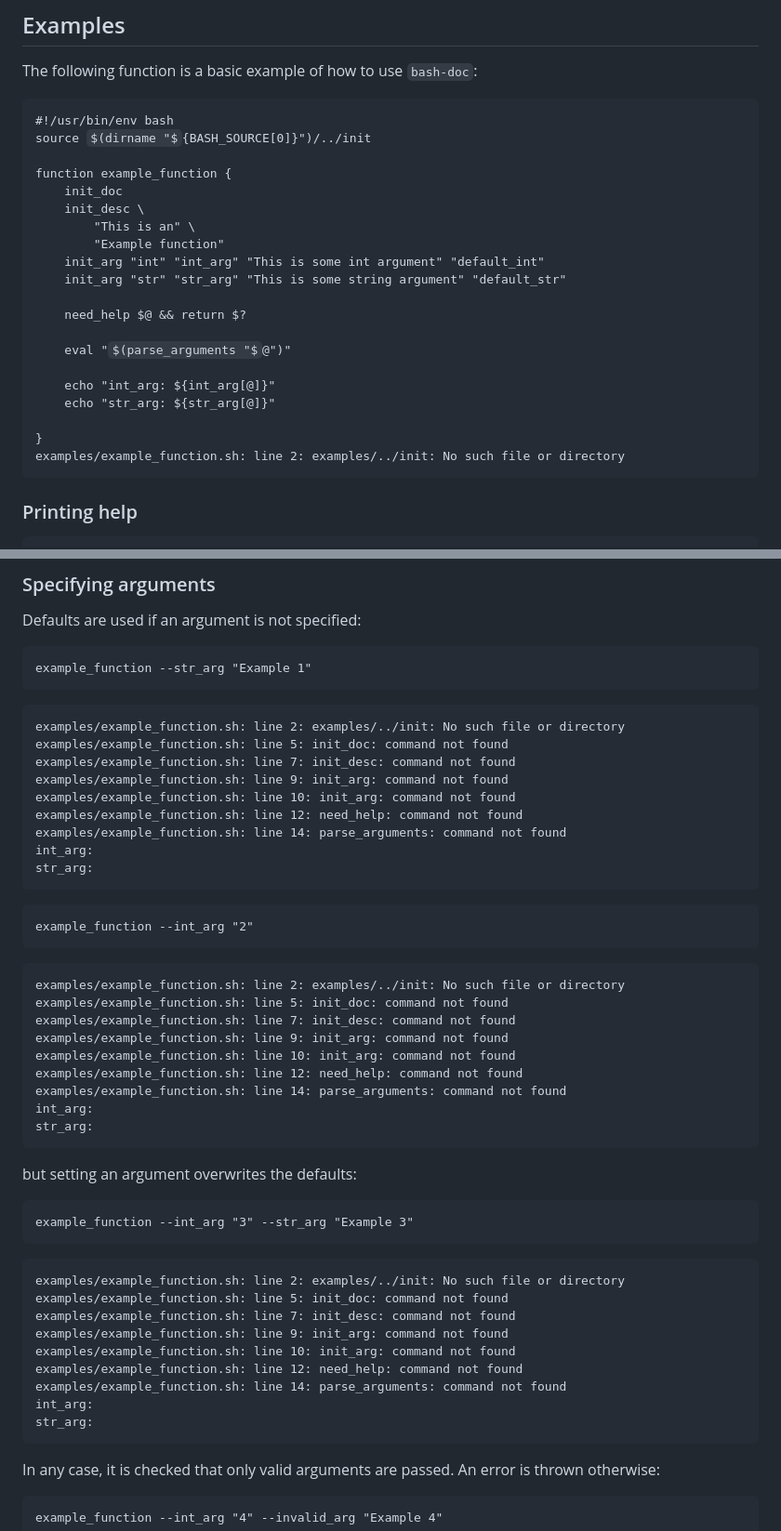
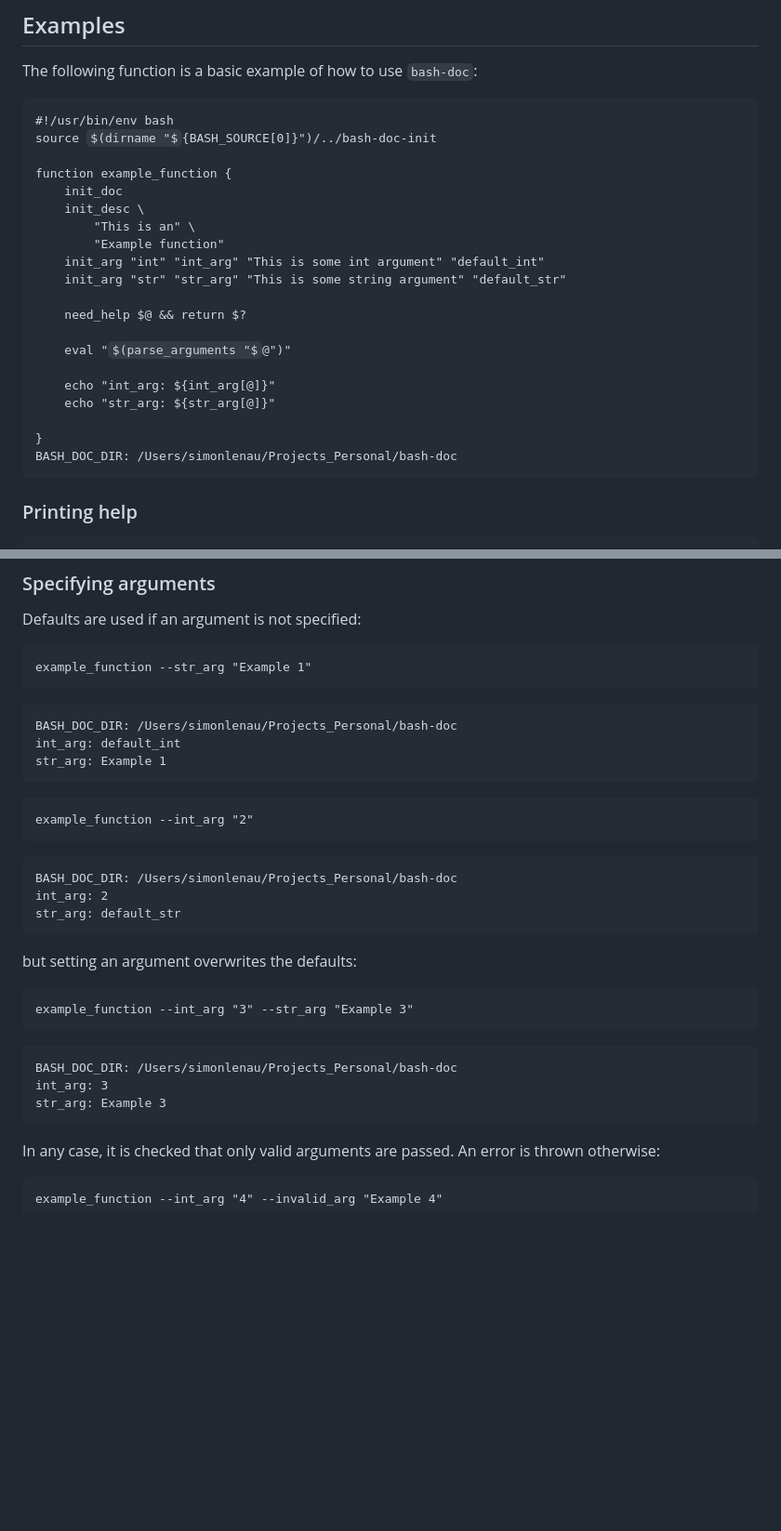
Before and after one commit to simon-lenau/bash-doc, a Markdown page: README.md, 2 parts joined by grey strips. Shown at 93% size. Drawn GitHub-style; some formulas as TeX source; blank space fills up the shorter version.

```diff
--- a/README.md
+++ b/README.md
@@ -52,7 +52,7 @@ colouring.
 The following function is a basic example of how to use `bash-doc`:
 
 <pre class="r-output"><code>#!/usr/bin/env bash</code>
-<code>source $(dirname "${BASH_SOURCE[0]}")/../init</code>
+<code>source $(dirname "${BASH_SOURCE[0]}")/../bash-doc-init</code>
 <code></code>
 <code>function example_function {</code>
 <code>    init_doc</code>
@@ -70,7 +70,7 @@ The following function is a basic example of how to use `bash-doc`:
 <code>    echo "str_arg: ${str_arg[@]}"</code>
 <code></code>
 <code>}</code>
-<code>examples/example_function.sh: line 2: examples/../init: No such file or directory</code></pre>
+<code>BASH_DOC_DIR: /Users/simonlenau/Projects_Personal/bash-doc</code></pre>
 
 ### Printing help
 
@@ -83,38 +83,20 @@ The following function is a basic example of how to use `bash-doc`:
 Defaults are used if an argument is not specified:
 
 <pre class="r-output"><code>example_function --str_arg "Example 1"</code></pre>
-<pre class="r-output"><code>examples/example_function.sh: line 2: examples/../init: No such file or directory</code>
-<code>examples/example_function.sh: line 5: init_doc: command not found</code>
-<code>examples/example_function.sh: line 7: init_desc: command not found</code>
-<code>examples/example_function.sh: line 9: init_arg: command not found</code>
-<code>examples/example_function.sh: line 10: init_arg: command not found</code>
-<code>examples/example_function.sh: line 12: need_help: command not found</code>
-<code>examples/example_function.sh: line 14: parse_arguments: command not found</code>
-<code>int_arg: </code>
-<code>str_arg: </code></pre>
+<pre class="r-output"><code>BASH_DOC_DIR: /Users/simonlenau/Projects_Personal/bash-doc</code>
+<code>int_arg: default_int</code>
+<code>str_arg: Example 1</code></pre>
 <pre class="r-output"><code>example_function --int_arg "2"</code></pre>
-<pre class="r-output"><code>examples/example_function.sh: line 2: examples/../init: No such file or directory</code>
-<code>examples/example_function.sh: line 5: init_doc: command not found</code>
-<code>examples/example_function.sh: line 7: init_desc: command not found</code>
-<code>examples/example_function.sh: line 9: init_arg: command not found</code>
-<code>examples/example_function.sh: line 10: init_arg: command not found</code>
-<code>examples/example_function.sh: line 12: need_help: command not found</code>
-<code>examples/example_function.sh: line 14: parse_arguments: command not found</code>
-<code>int_arg: </code>
-<code>str_arg: </code></pre>
+<pre class="r-output"><code>BASH_DOC_DIR: /Users/simonlenau/Projects_Personal/bash-doc</code>
+<code>int_arg: 2</code>
+<code>str_arg: default_str</code></pre>
 
 but setting an argument overwrites the defaults:
 
 <pre class="r-output"><code>example_function --int_arg "3" --str_arg "Example 3"</code></pre>
-<pre class="r-output"><code>examples/example_function.sh: line 2: examples/../init: No such file or directory</code>
-<code>examples/example_function.sh: line 5: init_doc: command not found</code>
-<code>examples/example_function.sh: line 7: init_desc: command not found</code>
-<code>examples/example_function.sh: line 9: init_arg: command not found</code>
-<code>examples/example_function.sh: line 10: init_arg: command not found</code>
-<code>examples/example_function.sh: line 12: need_help: command not found</code>
-<code>examples/example_function.sh: line 14: parse_arguments: command not found</code>
-<code>int_arg: </code>
-<code>str_arg: </code></pre>
+<pre class="r-output"><code>BASH_DOC_DIR: /Users/simonlenau/Projects_Personal/bash-doc</code>
+<code>int_arg: 3</code>
+<code>str_arg: Example 3</code></pre>
 
 In any case, it is checked that only valid arguments are passed. An
 error is thrown otherwise:
```
